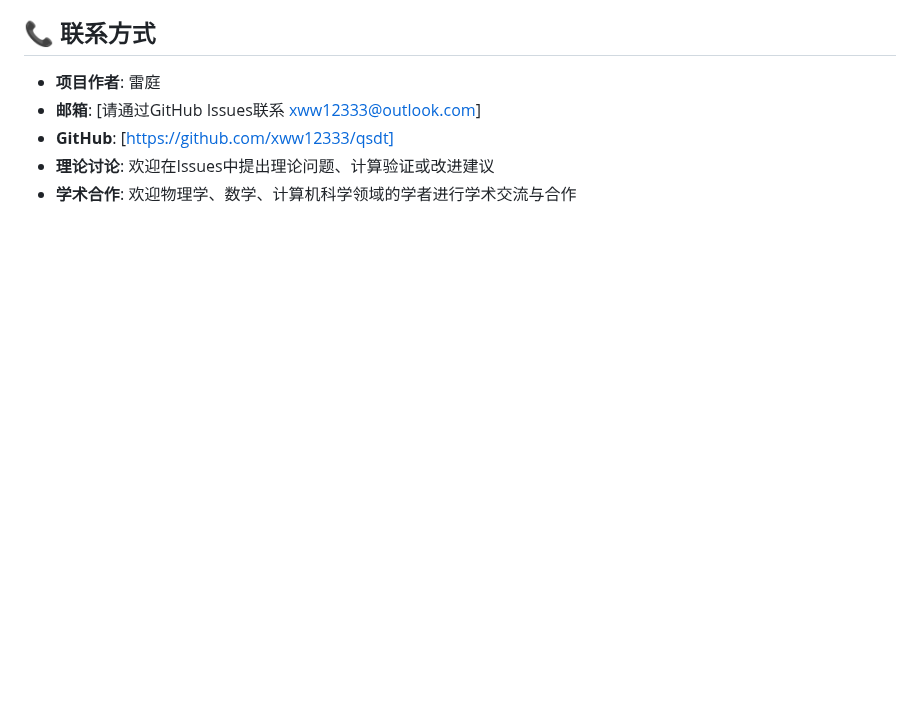
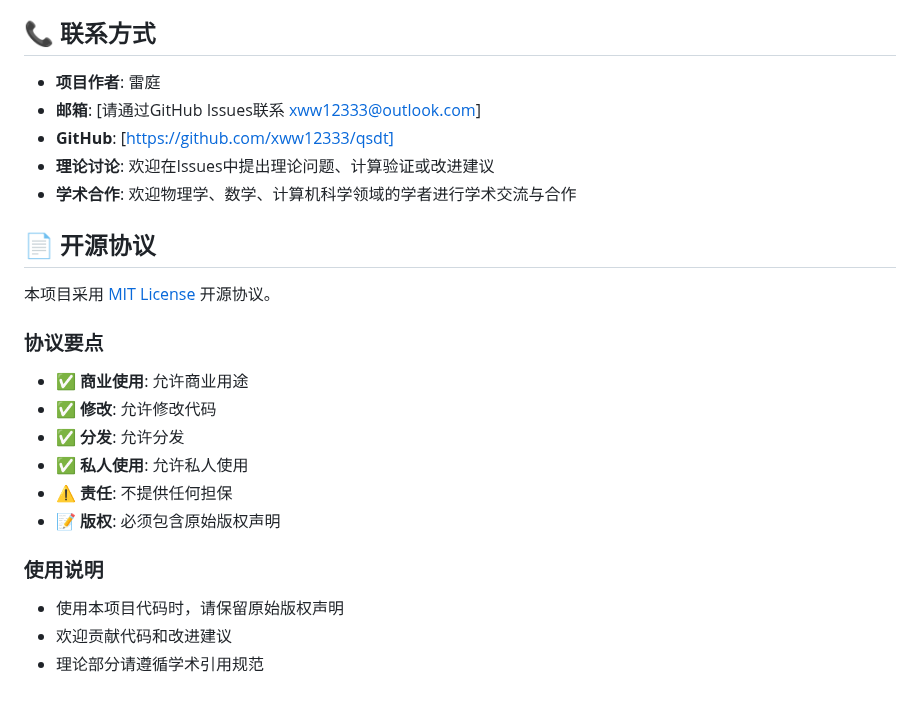
Before and after one commit to xww12333/qsdt, a Markdown page: README.md, the part around the change. Rendered like a GitHub page; blank space fills up the shorter version.

Commit message:
docs: 添加MIT开源协议说明

```diff
--- a/README.md
+++ b/README.md
@@ -277,3 +277,20 @@ python scripts/copernicus/plugins/quick_compare_particles.py
 - **GitHub**: [https://github.com/xww12333/qsdt]
 - **理论讨论**: 欢迎在Issues中提出理论问题、计算验证或改进建议
 - **学术合作**: 欢迎物理学、数学、计算机科学领域的学者进行学术交流与合作
+
+## 📄 开源协议
+
+本项目采用 [MIT License](./LICENSE) 开源协议。
+
+### 协议要点
+- ✅ **商业使用**: 允许商业用途
+- ✅ **修改**: 允许修改代码
+- ✅ **分发**: 允许分发
+- ✅ **私人使用**: 允许私人使用
+- ⚠️ **责任**: 不提供任何担保
+- 📝 **版权**: 必须包含原始版权声明
+
+### 使用说明
+- 使用本项目代码时，请保留原始版权声明
+- 欢迎贡献代码和改进建议
+- 理论部分请遵循学术引用规范
```
